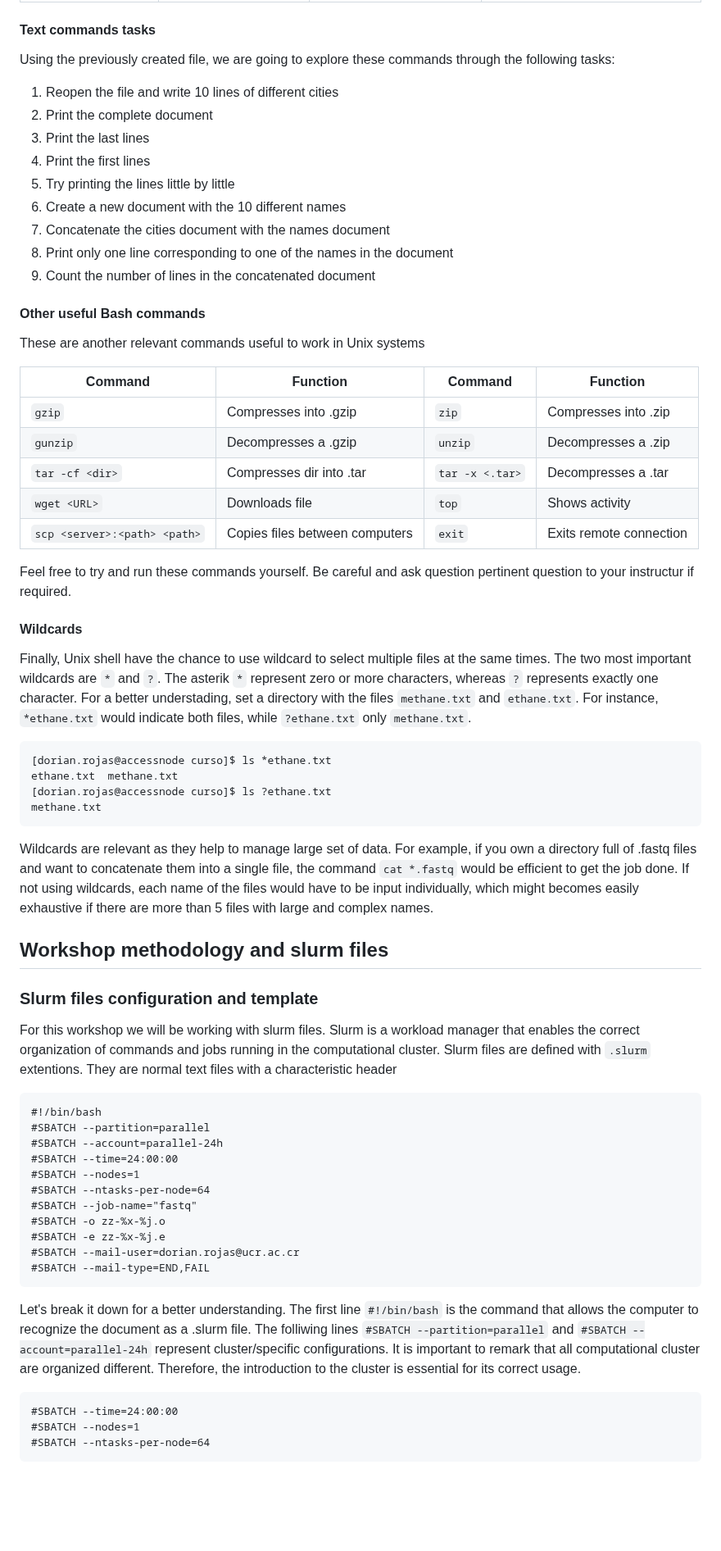
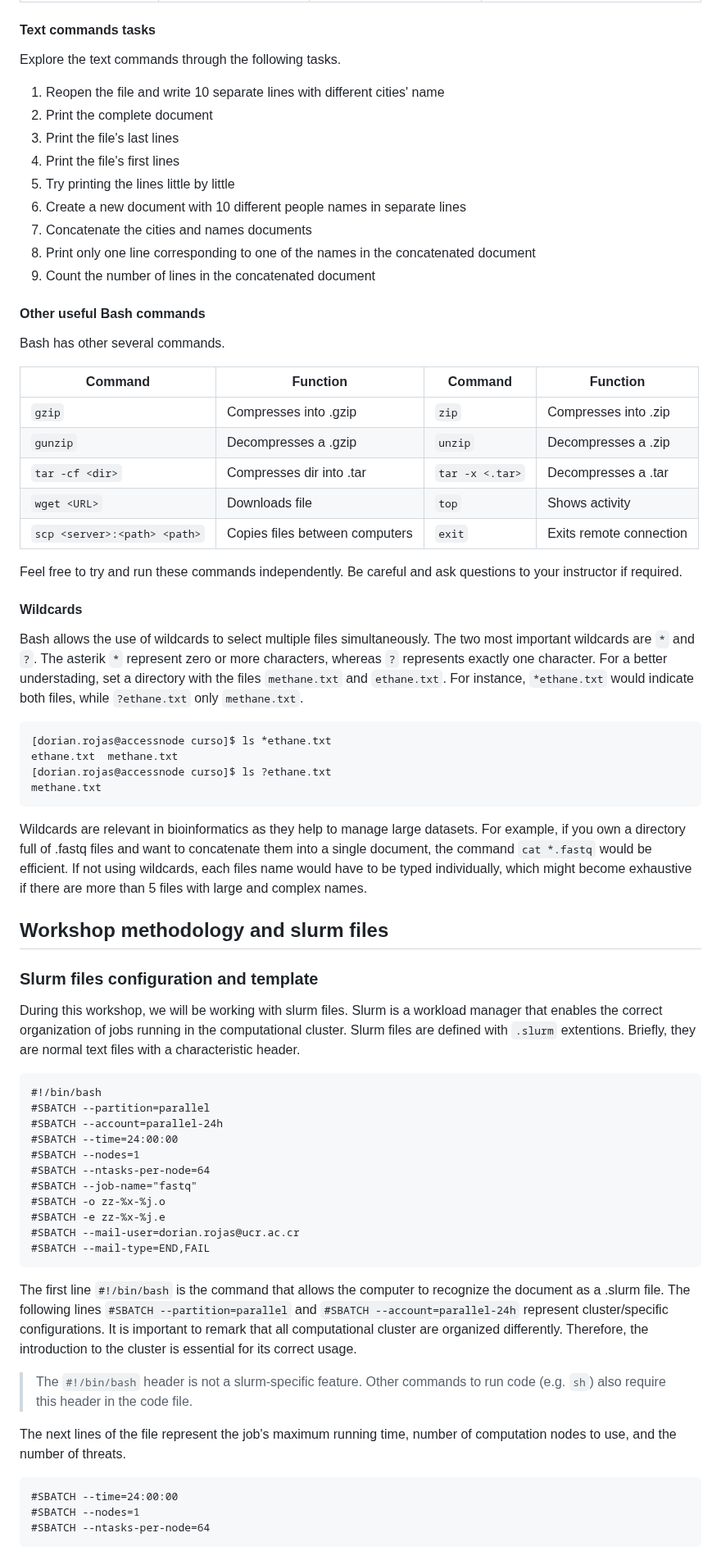
Before and after one commit to dorinrojas/metagenomics_workshop, a Markdown page: docs/Class_1/Class1.md, the part around one of its changes. Shown at 82% size. Rendered like a GitHub page; blank space fills up the shorter version.

````diff
--- a/docs/Class_1/Class1.md
+++ b/docs/Class_1/Class1.md
@@ -176,21 +178,21 @@ Command|Function|Command|Function
 
 #### Text commands tasks
 
-Using the previously created file, we are going to explore these commands through the following tasks:
+Explore the text commands through the following tasks.
 
-1. Reopen the file and write 10 lines of different cities
+1. Reopen the file and write 10 separate lines with different cities' name
 2. Print the complete document
-3. Print the last lines
-4. Print the first lines
+3. Print the file's last lines
+4. Print the file's first lines
 5. Try printing the lines little by little
-6. Create a new document with the 10 different names
-7. Concatenate the cities document with the names document
-8. Print only one line corresponding to one of the names in the document
+6. Create a new document with 10 different people names in separate lines
+7. Concatenate the cities and names documents
+8. Print only one line corresponding to one of the names in the concatenated document
 9. Count the number of lines in the concatenated document
 
 #### Other useful Bash commands
 
-These are another relevant commands useful to work in Unix systems
+Bash has other several commands.
 
 Command|Function|Command|Function
 -------|--------|-------|--------
@@ -200,11 +202,11 @@ Command|Function|Command|Function
 `wget <URL>`|Downloads file|`top`|Shows activity
 `scp <server>:<path> <path>`|Copies files between computers|`exit`|Exits remote connection
 
-Feel free to try and run these commands yourself. Be careful and ask question pertinent question to your instructur if required.
+Feel free to try and run these commands independently. Be careful and ask questions to your instructor if required.
 
 #### Wildcards
 
-Finally, Unix shell have the chance to use wildcard to select multiple files at the same times. The two most important wildcards are `*` and `?`. The asterik `*` represent zero or more characters, whereas `?` represents exactly one character. For a better understading, set a directory with the files `methane.txt` and `ethane.txt`. For instance, `*ethane.txt` would indicate both files, while `?ethane.txt` only `methane.txt`.
+Bash allows the use of wildcards to select multiple files simultaneously. The two most important wildcards are `*` and `?`. The asterik `*` represent zero or more characters, whereas `?` represents exactly one character. For a better understading, set a directory with the files `methane.txt` and `ethane.txt`. For instance, `*ethane.txt` would indicate both files, while `?ethane.txt` only `methane.txt`.
 
 ```bash
 [dorian.rojas@accessnode curso]$ ls *ethane.txt
@@ -213,13 +215,13 @@ ethane.txt  methane.txt
 methane.txt
 ```
 
-Wildcards are relevant as they help to manage large set of data. For example, if you own a directory full of .fastq files and want to concatenate them into a single file, the command `cat *.fastq` would be efficient to get the job done. If not using wildcards, each name of the files would have to be input individually, which might becomes easily exhaustive if there are more than 5 files with large and complex names.
+Wildcards are relevant in bioinformatics as they help to manage large datasets. For example, if you own a directory full of .fastq files and want to concatenate them into a single document, the command `cat *.fastq` would be efficient. If not using wildcards, each files name would have to be typed individually, which might become exhaustive if there are more than 5 files with large and complex names.
 
 ## Workshop methodology and slurm files
 
 ### Slurm files configuration and template
 
-For this workshop we will be working with slurm files. Slurm is a workload manager that enables the correct organization of commands and jobs running in the computational cluster. Slurm files are defined with `.slurm` extentions. They are normal text files with a characteristic header
+During this workshop, we will be working with slurm files. Slurm is a workload manager that enables the correct organization of jobs running in the computational cluster. Slurm files are defined with `.slurm` extentions. Briefly, they are normal text files with a characteristic header.
 
 ```vim
 #!/bin/bash
@@ -235,7 +237,11 @@ For this workshop we will be working with slurm files. Slurm is a workload manag
 #SBATCH --mail-type=END,FAIL
 ```
 
-Let's break it down for a better understanding. The first line `#!/bin/bash` is the command that allows the computer to recognize the document as a .slurm file. The folliwing lines `#SBATCH --partition=parallel` and `#SBATCH --account=parallel-24h` represent cluster/specific configurations. It is important to remark that all computational cluster are organized different. Therefore, the introduction to the cluster is essential for its correct usage.
+The first line `#!/bin/bash` is the command that allows the computer to recognize the document as a .slurm file. The following lines `#SBATCH --partition=parallel` and `#SBATCH --account=parallel-24h` represent cluster/specific configurations. It is important to remark that all computational cluster are organized differently. Therefore, the introduction to the cluster is essential for its correct usage.
+
+> The `#!/bin/bash` header is not a slurm-specific feature. Other commands to run code (e.g. `sh`) also require this header in the code file.
+
+The next lines of the file represent the job's maximum running time, number of computation nodes to use, and the number of threats.
 
 ```vim
 #SBATCH --time=24:00:00
````
Also changed, not shown: other parts of docs/Class_1/Class1.md (+41 -37 lines).
